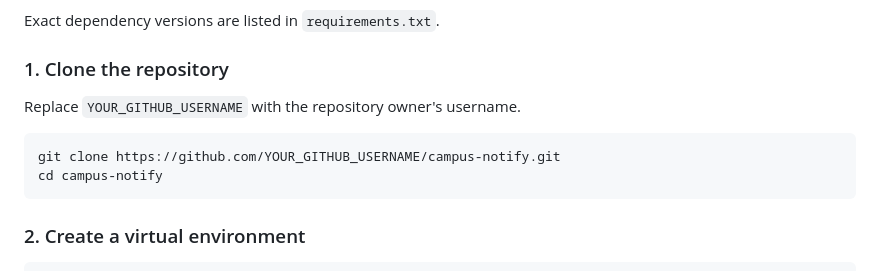
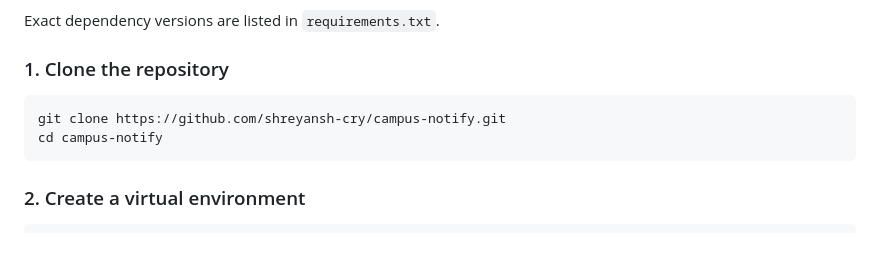
Before and after one commit to shreyansh-cry/campus-notify, a Markdown page: README.md, the part around the change. Rendered like a GitHub page; blank space fills up the shorter version.

Commit message:
Fix clone command in README
Updated the clone command in the README to reflect the correct GitHub username.

````diff
--- a/README.md
+++ b/README.md
@@ -97,10 +97,8 @@ Exact dependency versions are listed in `requirements.txt`.
 
 ### 1. Clone the repository
 
-Replace `YOUR_GITHUB_USERNAME` with the repository owner's username.
-
 ```bash
-git clone https://github.com/YOUR_GITHUB_USERNAME/campus-notify.git
+git clone https://github.com/shreyansh-cry/campus-notify.git
 cd campus-notify
 ```
 
````
